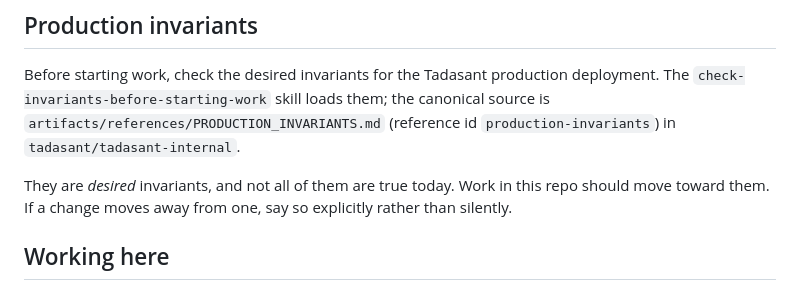
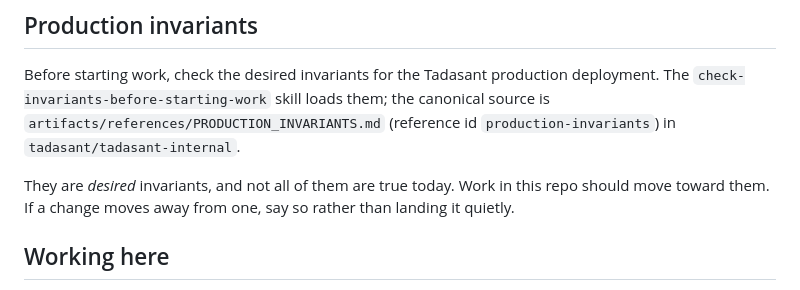
Before and after one commit to tadasant/zimmer, a Markdown page: AGENTS.md, the part around the change. Rendered like a GitHub page.

Commit message:
Reword the invariants pointer's closing line
"Say so explicitly rather than silently" contrasts two adverbs across a verb
only one of them fits.

```diff
--- a/AGENTS.md
+++ b/AGENTS.md
@@ -16,8 +16,8 @@ canonical source is `artifacts/references/PRODUCTION_INVARIANTS.md` (reference i
 `production-invariants`) in `tadasant/tadasant-internal`.
 
 They are *desired* invariants, and not all of them are true today. Work in this
-repo should move toward them. If a change moves away from one, say so explicitly
-rather than silently.
+repo should move toward them. If a change moves away from one, say so rather than
+landing it quietly.
 
 ## Working here
 
```
